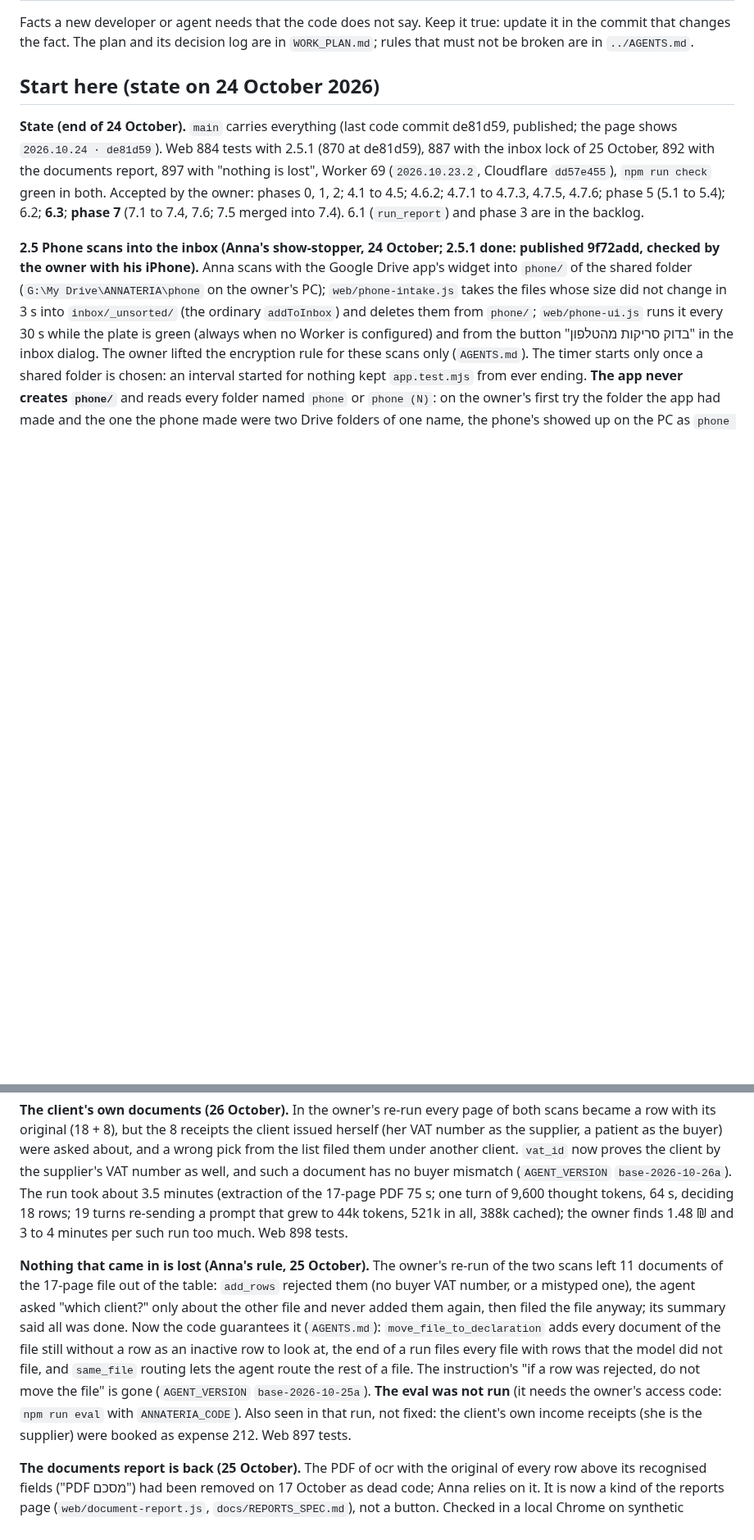
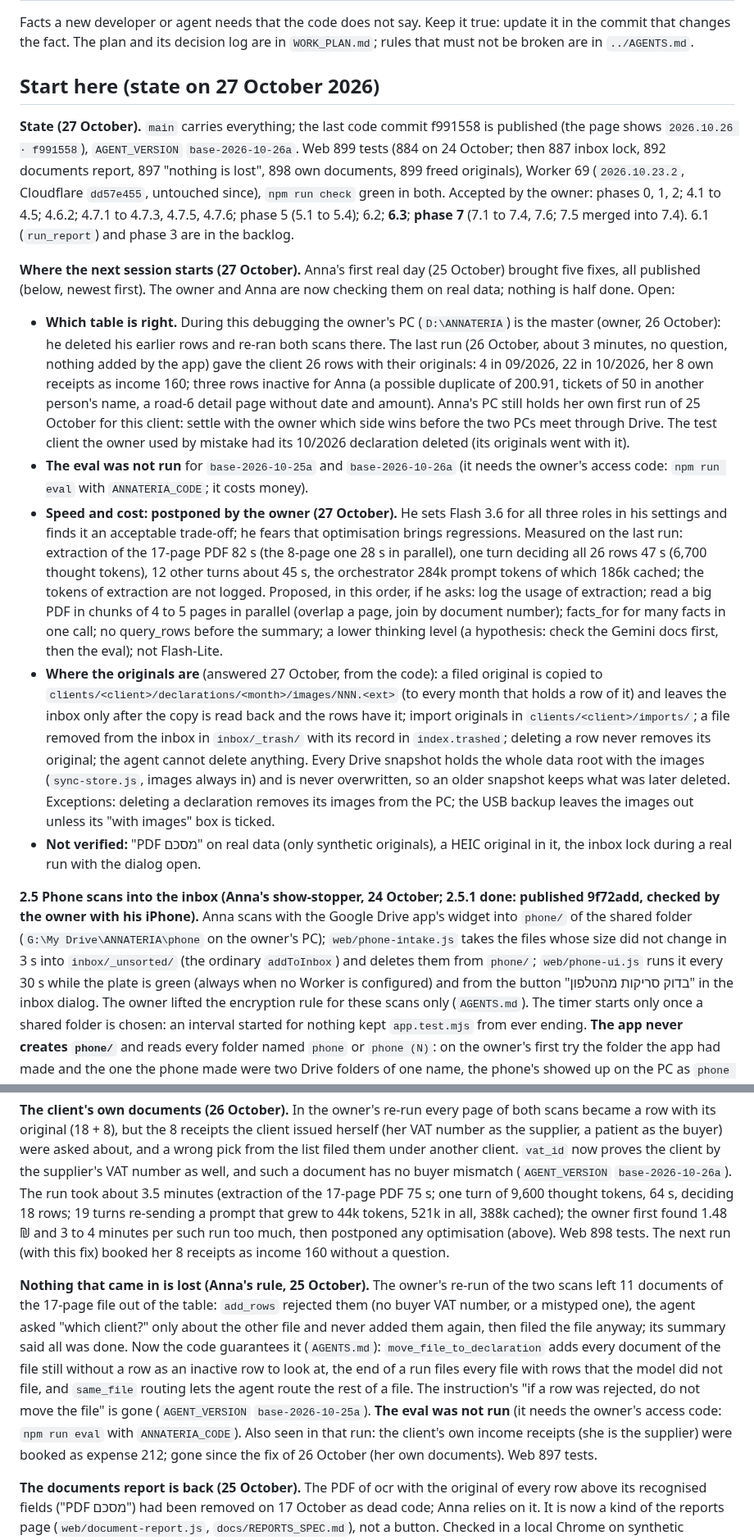
Before and after one commit to vitaliksh/annateria, a Markdown page: docs/HANDOFF.md, 2 parts joined by grey strips. Shown at 82% size. GitHub-like rendering; blank space fills up the shorter version.

Commit message:
Docs: hand-over at the end of 26 October (Anna's first real day fixed)
State on 27 October: f991558 published, 899 web tests, agent
base-2026-10-26a. Where the next session starts: which PC's table is
right, the eval not run, speed and cost postponed by the owner (measured
breakdown and proposals kept), where the originals are kept, what is
not verified. The owner's data root now also holds real clients.

Co-Authored-By: Claude Opus 5.5 <noreply@anthropic.com>

```diff
--- a/docs/HANDOFF.md
+++ b/docs/HANDOFF.md
@@ -3,12 +3,41 @@
 Facts a new developer or agent needs that the code does not say. Keep it true: update it in the commit that changes
 the fact. The plan and its decision log are in `WORK_PLAN.md`; rules that must not be broken are in `../AGENTS.md`.
 
-## Start here (state on 24 October 2026)
+## Start here (state on 27 October 2026)
 
-**State (end of 24 October).** `main` carries everything (last code commit de81d59, published; the page shows
-`2026.10.24 · de81d59`). Web 884 tests with 2.5.1 (870 at de81d59), 887 with the inbox lock of 25 October, 892 with the documents report, 897 with "nothing is lost", Worker 69 (`2026.10.23.2`, Cloudflare `dd57e455`), `npm run check` green in both.
+**State (27 October).** `main` carries everything; the last code commit f991558 is published (the page shows
+`2026.10.26 · f991558`), `AGENT_VERSION` `base-2026-10-26a`. Web 899 tests (884 on 24 October; then 887 inbox lock, 892 documents
+report, 897 "nothing is lost", 898 own documents, 899 freed originals), Worker 69 (`2026.10.23.2`, Cloudflare `dd57e455`,
+untouched since), `npm run check` green in both.
 Accepted by the owner: phases 0, 1, 2; 4.1 to 4.5; 4.6.2; 4.7.1 to 4.7.3, 4.7.5, 4.7.6; phase 5 (5.1 to 5.4); 6.2; **6.3**; **phase 7**
 (7.1 to 7.4, 7.6; 7.5 merged into 7.4). 6.1 (`run_report`) and phase 3 are in the backlog.
+
+**Where the next session starts (27 October).** Anna's first real day (25 October) brought five fixes, all published (below, newest
+first). The owner and Anna are now checking them on real data; nothing is half done. Open:
+- **Which table is right.** During this debugging the owner's PC (`D:\ANNATERIA`) is the master (owner, 26 October): he deleted his
+  earlier rows and re-ran both scans there. The last run (26 October, about 3 minutes, no question, nothing added by the app) gave
+  the client 26 rows with their originals: 4 in 09/2026, 22 in 10/2026, her 8 own receipts as income 160; three rows inactive for
+  Anna (a possible duplicate of 200.91, tickets of 50 in another person's name, a road-6 detail page without date and amount).
+  Anna's PC still holds her own first run of 25 October for this client: settle with the owner which side wins before the two PCs
+  meet through Drive. The test client the owner used by mistake had its 10/2026 declaration deleted (its originals went with it).
+- **The eval was not run** for `base-2026-10-25a` and `base-2026-10-26a` (it needs the owner's access code: `npm run eval` with
+  `ANNATERIA_CODE`; it costs money).
+- **Speed and cost: postponed by the owner (27 October).** He sets Flash 3.6 for all three roles in his settings and finds it an
+  acceptable trade-off; he fears that optimisation brings regressions. Measured on the last run: extraction of the 17-page PDF 82 s
+  (the 8-page one 28 s in parallel), one turn deciding all 26 rows 47 s (6,700 thought tokens), 12 other turns about 45 s, the
+  orchestrator 284k prompt tokens of which 186k cached; the tokens of extraction are not logged. Proposed, in this order, if he asks:
+  log the usage of extraction; read a big PDF in chunks of 4 to 5 pages in parallel (overlap a page, join by document number);
+  facts_for for many facts in one call; no query_rows before the summary; a lower thinking level (a hypothesis: check the Gemini
+  docs first, then the eval); not Flash-Lite.
+- **Where the originals are** (answered 27 October, from the code): a filed original is copied to
+  `clients/<client>/declarations/<month>/images/NNN.<ext>` (to every month that holds a row of it) and leaves the inbox only after the
+  copy is read back and the rows have it; import originals in `clients/<client>/imports/`; a file removed from the inbox in
+  `inbox/_trash/` with its record in `index.trashed`; deleting a row never removes its original; the agent cannot delete anything.
+  Every Drive snapshot holds the whole data root with the images (`sync-store.js`, images always in) and is never overwritten, so an
+  older snapshot keeps what was later deleted. Exceptions: deleting a declaration removes its images from the PC; the USB backup
+  leaves the images out unless its "with images" box is ticked.
+- **Not verified:** "PDF מסכם" on real data (only synthetic originals), a HEIC original in it, the inbox lock during a real run with
+  the dialog open.
 
 **2.5 Phone scans into the inbox (Anna's show-stopper, 24 October; 2.5.1 done: published 9f72add, checked by the owner with his iPhone).** Anna scans with the Google Drive
 app's widget into `phone/` of the shared folder (`G:\My Drive\ANNATERIA\phone` on the owner's PC); `web/phone-intake.js` takes the
@@ -44,7 +73,8 @@ but the 8 receipts the client issued herself (her VAT number as the supplier, a
 pick from the list filed them under another client. `vat_id` now proves the client by the supplier's VAT number as well, and such a
 document has no buyer mismatch (`AGENT_VERSION` `base-2026-10-26a`). The run took about 3.5 minutes (extraction of the 17-page PDF
 75 s; one turn of 9,600 thought tokens, 64 s, deciding 18 rows; 19 turns re-sending a prompt that grew to 44k tokens, 521k in all,
-388k cached); the owner finds 1.48 ₪ and 3 to 4 minutes per such run too much. Web 898 tests.
+388k cached); the owner first found 1.48 ₪ and 3 to 4 minutes per such run too much, then postponed any optimisation (above).
+Web 898 tests. The next run (with this fix) booked her 8 receipts as income 160 without a question.
 
 **Nothing that came in is lost (Anna's rule, 25 October).** The owner's re-run of the two scans left 11
 documents of the 17-page file out of the table: `add_rows` rejected them (no buyer VAT number, or a mistyped one), the agent asked
@@ -53,7 +83,8 @@ Now the code guarantees it (`AGENTS.md`): `move_file_to_declaration` adds every
 inactive row to look at, the end of a run files every file with rows that the model did not file, and `same_file` routing lets the
 agent route the rest of a file. The instruction's "if a row was rejected, do not move the file" is gone (`AGENT_VERSION`
 `base-2026-10-25a`). **The eval was not run** (it needs the owner's access code: `npm run eval` with `ANNATERIA_CODE`). Also seen in
-that run, not fixed: the client's own income receipts (she is the supplier) were booked as expense 212. Web 897 tests.
+that run: the client's own income receipts (she is the supplier) were booked as expense 212; gone since the fix of 26 October
+(her own documents). Web 897 tests.
 
 **The documents report is back (25 October).** The PDF of ocr with the original of every row above its
 recognised fields ("PDF מסכם") had been removed on 17 October as dead code; Anna relies on it. It is now a kind of the
```
Also changed, not shown: other parts of docs/HANDOFF.md (+2 -0 lines), docs/WORK_PLAN.md (+2 -1 lines).
